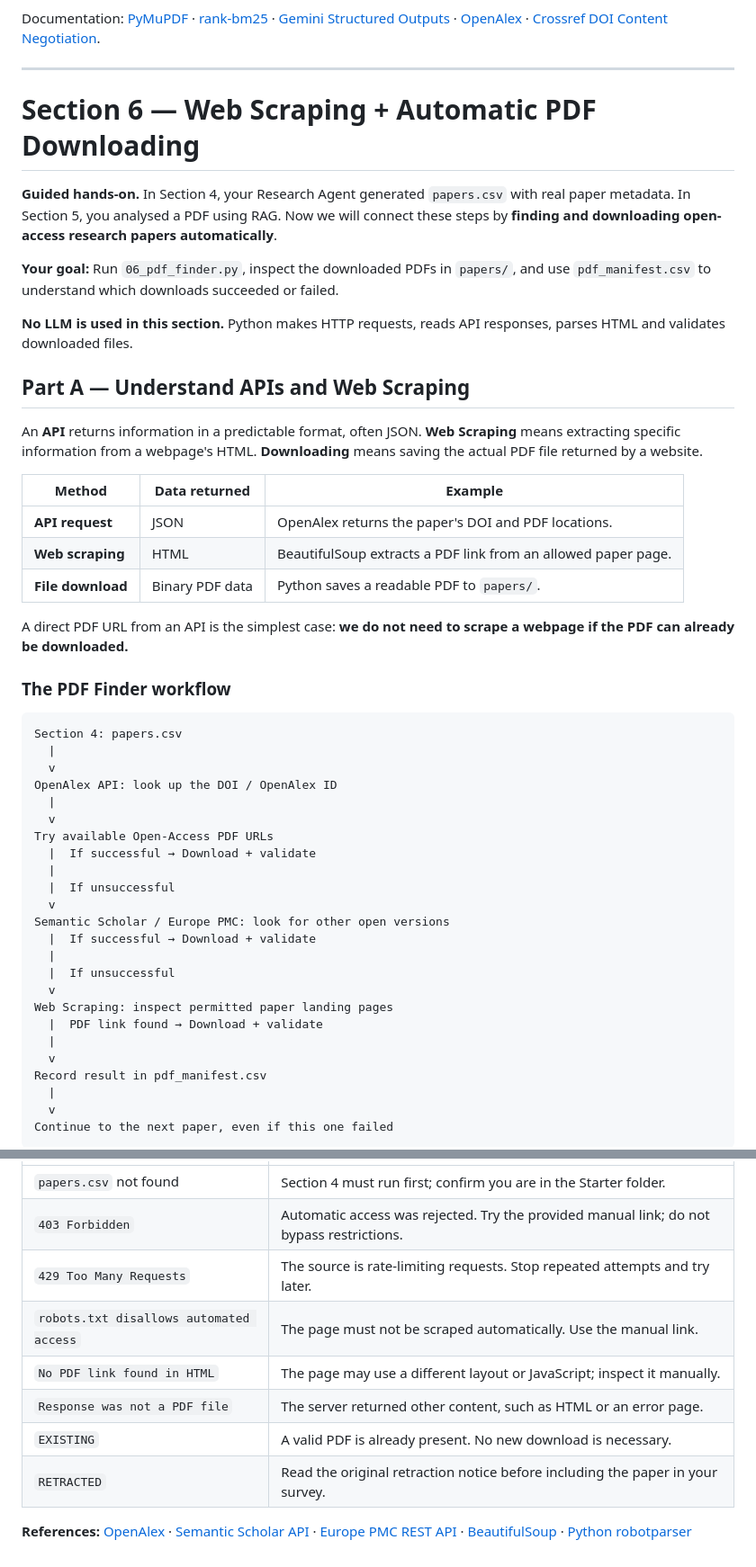
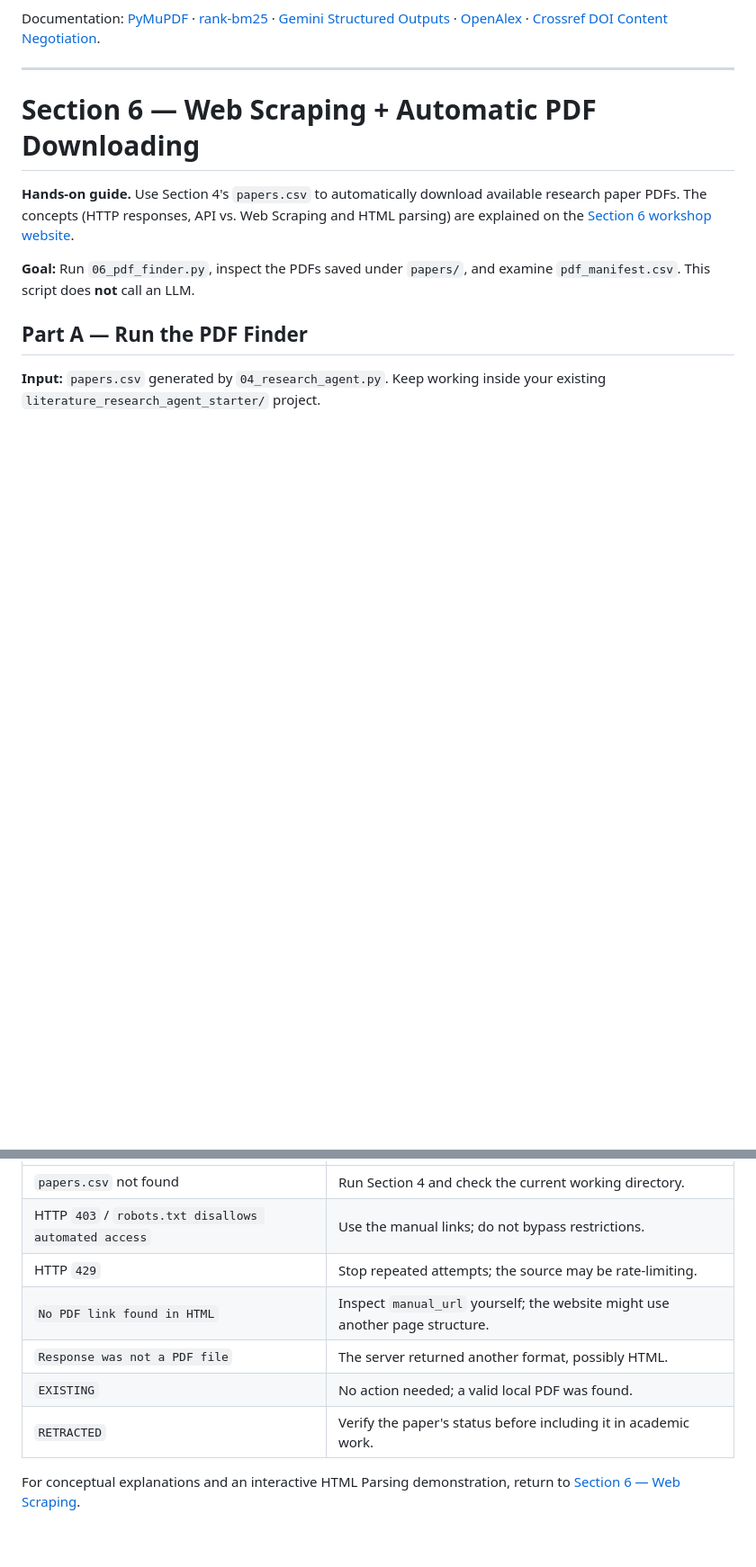
Before and after one commit to SiaDu/MLMPworkshop, a Markdown page: workshop03_Building_an_AI_Agent/literature_research_agent_starter/README.md, 2 parts joined by grey strips. Shown at 90% size. Rendered like a GitHub page; blank space fills up the shorter version.

````diff
--- a/workshop03_Building_an_AI_Agent/literature_research_agent_starter/README.md
+++ b/workshop03_Building_an_AI_Agent/literature_research_agent_starter/README.md
@@ -666,50 +666,11 @@ Documentation: [PyMuPDF](https://pymupdf.readthedocs.io/en/latest/) · [rank-bm2
 
 # Section 6 — Web Scraping + Automatic PDF Downloading
 
-**Guided hands-on.** In Section 4, your Research Agent generated `papers.csv` with real paper metadata. In Section 5, you analysed a PDF using RAG. Now we will connect these steps by **finding and downloading open-access research papers automatically**.
+**Hands-on guide.** Use Section 4's `papers.csv` to automatically download available research paper PDFs. The concepts (HTTP responses, API vs. Web Scraping and HTML parsing) are explained on the [Section 6 workshop website](https://siadu.github.io/MLMPworkshop/workshop03/#s6).
 
-**Your goal:** Run `06_pdf_finder.py`, inspect the downloaded PDFs in `papers/`, and use `pdf_manifest.csv` to understand which downloads succeeded or failed.
+**Goal:** Run `06_pdf_finder.py`, inspect the PDFs saved under `papers/`, and examine `pdf_manifest.csv`. This script does **not** call an LLM.
 
-**No LLM is used in this section.** Python makes HTTP requests, reads API responses, parses HTML and validates downloaded files.
+## Part A — Run the PDF Finder
 
-## Part A — Understand APIs and Web Scraping
+**Input:** `papers.csv` generated by `04_research_agent.py`. Keep working inside your existing `literature_research_agent_starter/` project.
 
-An **API** returns information in a predictable format, often JSON. **Web Scraping** means extracting specific information from a webpage's HTML. **Downloading** means saving the actual PDF file returned by a website.
-
-| Method | Data returned | Example |
-| --- | --- | --- |
-| **API request** | JSON | OpenAlex returns the paper's DOI and PDF locations. |
-| **Web scraping** | HTML | BeautifulSoup extracts a PDF link from an allowed paper page. |
-| **File download** | Binary PDF data | Python saves a readable PDF to `papers/`. |
-
-A direct PDF URL from an API is the simplest case: **we do not need to scrape a webpage if the PDF can already be downloaded.**
-
-### The PDF Finder workflow
-
-```text
-Section 4: papers.csv
-  |
-  v
-OpenAlex API: look up the DOI / OpenAlex ID
-  |
-  v
-Try available Open-Access PDF URLs
-  |  If successful → Download + validate
-  |
-  |  If unsuccessful
-  v
-Semantic Scholar / Europe PMC: look for other open versions
-  |  If successful → Download + validate
-  |
-  |  If unsuccessful
-  v
-Web Scraping: inspect permitted paper landing pages
-  |  PDF link found → Download + validate
-  |
-  v
-Record result in pdf_manifest.csv
-  |
-  v
-Continue to the next paper, even if this one failed
-```
-
@@ -869,11 +771,10 @@ Replace `your_paper.pdf` with the actual filename (or copy the successful `pdf_p
 | --- | --- |
-| `papers.csv` not found | Section 4 must run first; confirm you are in the Starter folder. |
-| `403 Forbidden` | Automatic access was rejected. Try the provided manual link; do not bypass restrictions. |
-| `429 Too Many Requests` | The source is rate-limiting requests. Stop repeated attempts and try later. |
-| `robots.txt disallows automated access` | The page must not be scraped automatically. Use the manual link. |
-| `No PDF link found in HTML` | The page may use a different layout or JavaScript; inspect it manually. |
-| `Response was not a PDF file` | The server returned other content, such as HTML or an error page. |
-| `EXISTING` | A valid PDF is already present. No new download is necessary. |
-| `RETRACTED` | Read the original retraction notice before including the paper in your survey. |
+| `papers.csv` not found | Run Section 4 and check the current working directory. |
+| HTTP `403` / `robots.txt disallows automated access` | Use the manual links; do not bypass restrictions. |
+| HTTP `429` | Stop repeated attempts; the source may be rate-limiting. |
+| `No PDF link found in HTML` | Inspect `manual_url` yourself; the website might use another page structure. |
+| `Response was not a PDF file` | The server returned another format, possibly HTML. |
+| `EXISTING` | No action needed; a valid local PDF was found. |
+| `RETRACTED` | Verify the paper's status before including it in academic work. |
 
-**References:** [OpenAlex](https://developers.openalex.org/) · [Semantic Scholar API](https://www.semanticscholar.org/product/api) · [Europe PMC REST API](https://europepmc.org/RestfulWebService) · [BeautifulSoup](https://www.crummy.com/software/BeautifulSoup/bs4/doc/) · [Python robotparser](https://docs.python.org/3/library/urllib.robotparser.html)
+For conceptual explanations and an interactive HTML Parsing demonstration, return to [Section 6 — Web Scraping](https://siadu.github.io/MLMPworkshop/workshop03/#s6).
````
Also changed, not shown: other parts of workshop03_Building_an_AI_Agent/literature_research_agent_starter/README.md (+52 -111 lines).
